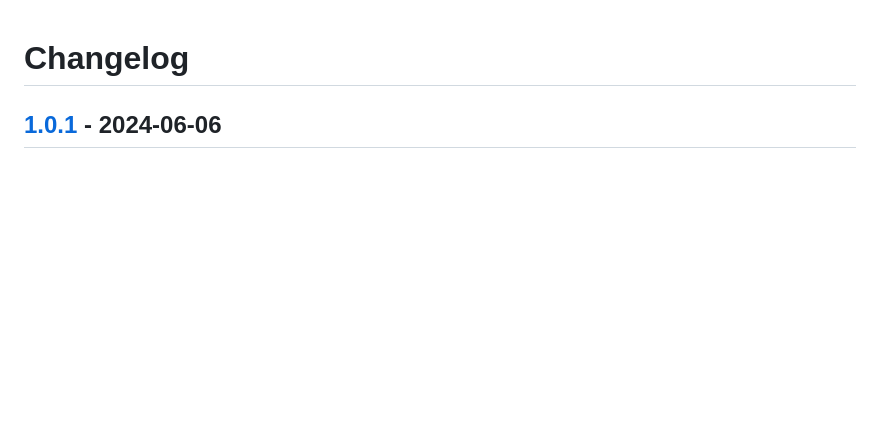
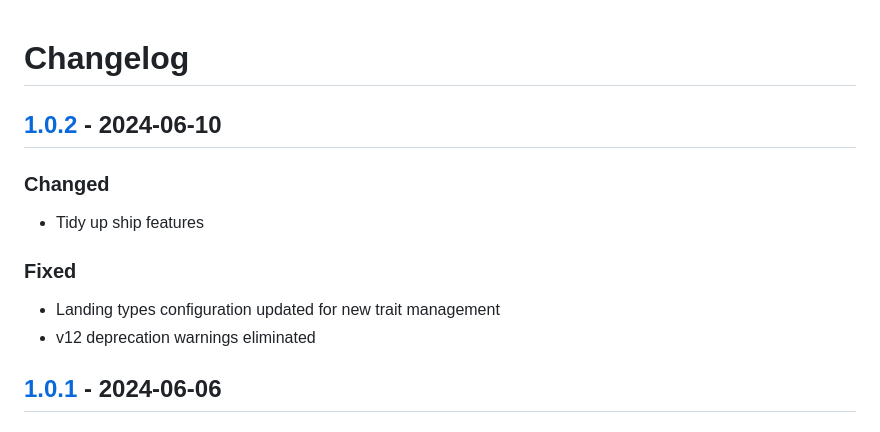
Before and after one commit to surged20/wjmais, a Markdown page: CHANGELOG.md, the part around the change printed below. Drawn GitHub-style; blank space fills up the shorter version.

Commit message:
CHANGELOG: 1.0.2 updates

```diff
--- a/CHANGELOG.md
+++ b/CHANGELOG.md
@@ -1,4 +1,15 @@
 # Changelog
+
+## [1.0.2] - 2024-06-10
+
+### Changed
+
+- Tidy up ship features
+
+### Fixed
+
+- Landing types configuration updated for new trait management
+- v12 deprecation warnings eliminated
 
 ## [1.0.1] - 2024-06-06
 
```
Also changed, not shown: other parts of CHANGELOG.md (+2 -1 lines).
